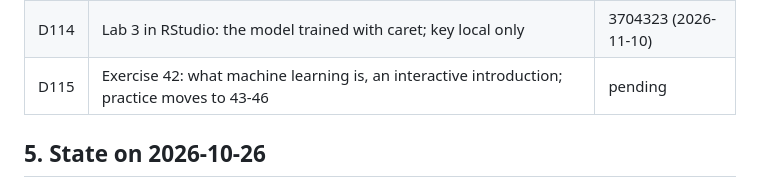
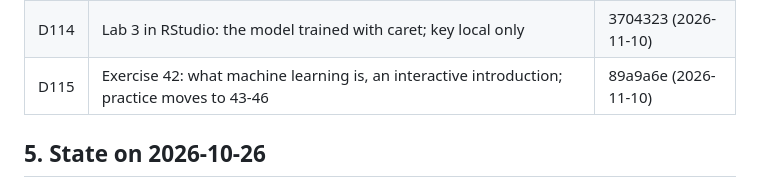
Before and after one commit to i-sulzhi/r-krok-po-kroku, a Markdown page: docs/handoff.md, the part around the change. Rendered like a GitHub page.

Commit message:
Handoff: D115 is in 89a9a6e
Co-Authored-By: Claude Opus 5.5 <noreply@anthropic.com>

```diff
--- a/docs/handoff.md
+++ b/docs/handoff.md
@@ -373,7 +373,7 @@ of exercise 21 in D70 by D74).
 | D112 | Exercise 44: overfitting; poly() models drawn as curves | d5ac574 (2026-11-10) |
 | D113 | Exercise 45: cross-validation, one round by hand | d5ac574 (2026-11-10) |
 | D114 | Lab 3 in RStudio: the model trained with caret; key local only | 3704323 (2026-11-10) |
-| D115 | Exercise 42: what machine learning is, an interactive introduction; practice moves to 43-46 | pending |
+| D115 | Exercise 42: what machine learning is, an interactive introduction; practice moves to 43-46 | 89a9a6e (2026-11-10) |
 
 ## 5. State on 2026-10-26
 
```
